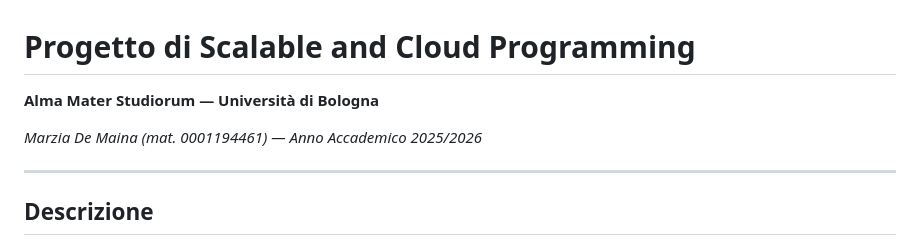
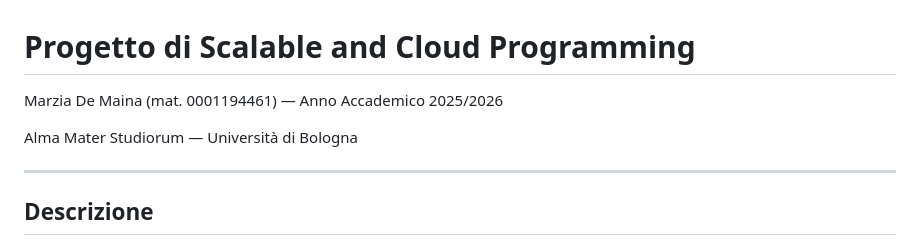
Before and after one commit to marziademaina/Progetto-di-Scalable-and-Cloud-Programming, a Markdown page: README.md, the part around the change. Rendered like a GitHub page.

```diff
--- a/README.md
+++ b/README.md
@@ -1,9 +1,8 @@
 # Progetto di Scalable and Cloud Programming
-
-**Alma Mater Studiorum — Università di Bologna**
+Marzia De Maina (mat. 0001194461) — Anno Accademico 2025/2026
 
 
- *Marzia De Maina (mat. 0001194461) — Anno Accademico 2025/2026*
+Alma Mater Studiorum — Università di Bologna
 
 ---
 
```
